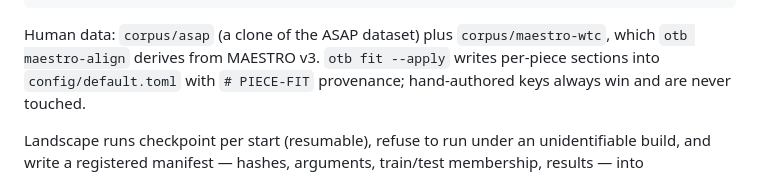
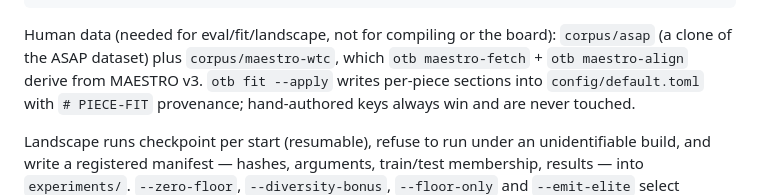
Before and after one commit to zacharydenton/bach, a Markdown page: README.md, the part around the change. GitHub-like rendering.

Commit message:
README: say which commands actually need the human-data corpora

````diff
--- a/README.md
+++ b/README.md
@@ -85,8 +85,10 @@ otb maestro-align                          # emit corpus/maestro-wtc
 otb bridge-dump SCORE.krn PERF.match       # score<->performance note pairs
 ```
 
-Human data: `corpus/asap` (a clone of the ASAP dataset) plus
-`corpus/maestro-wtc`, which `otb maestro-align` derives from MAESTRO v3.
+Human data (needed for eval/fit/landscape, not for compiling or the
+board): `corpus/asap` (a clone of the ASAP dataset) plus
+`corpus/maestro-wtc`, which `otb maestro-fetch` + `otb maestro-align`
+derive from MAESTRO v3.
 `otb fit --apply` writes per-piece sections into `config/default.toml`
 with `# PIECE-FIT` provenance; hand-authored keys always win and are
 never touched.
````
